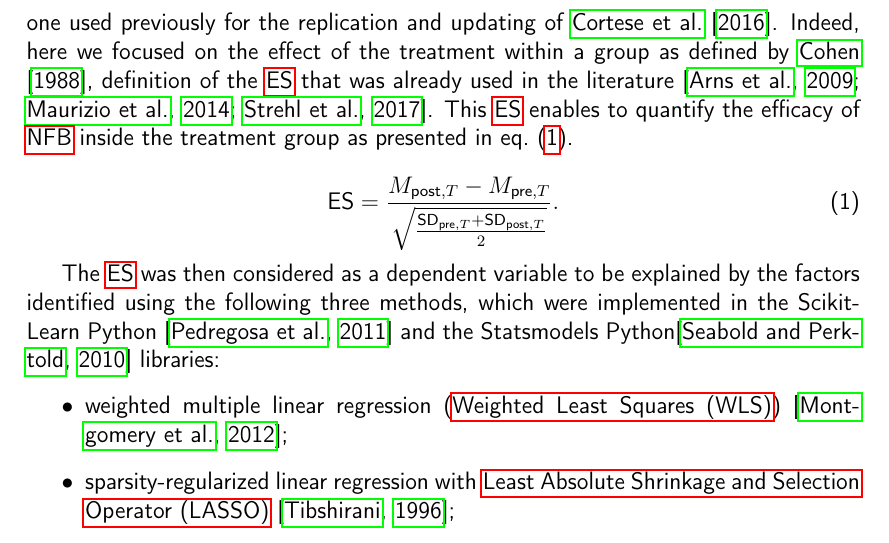
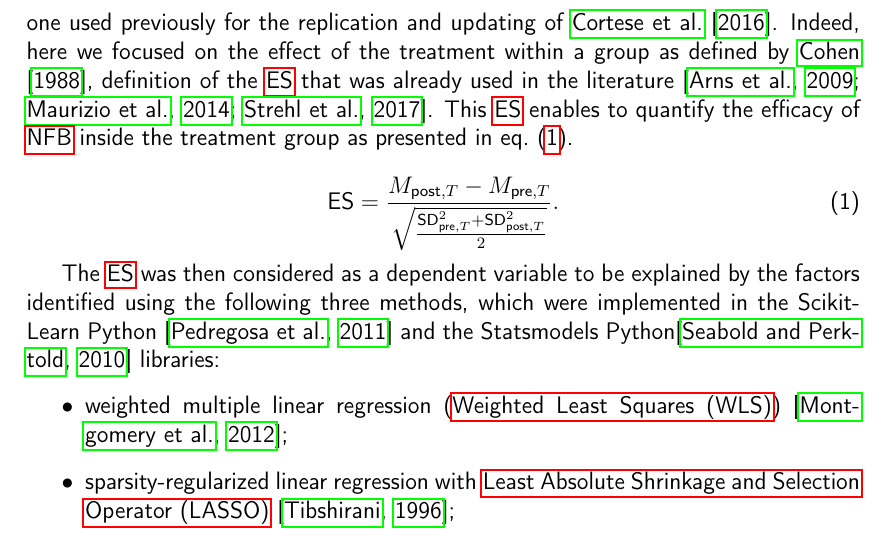
Before and after one commit to abussalb/meta-analysis-statistical-tools, a LaTeX paper (Documentation/manuscript.tex, which reads Documentation/materials_and_methods.tex): part of page 7 of 29, cut so that both start at the same text. Compiled offline with pdfLaTeX.

Commit message:
little error fixed in ES equation

```diff
--- a/Documentation/materials_and_methods.tex
+++ b/Documentation/materials_and_methods.tex
@@ -109,7 +109,7 @@ Strehl2017}. This \gls{es} enables to quantify the efficacy of \gls{nfb} inside
 
 \begin{equation}
 \label{eq:factors_effect_size_within_subject}
-\text{ES} = \frac{M_{\text{post},T} - M_{\text{pre},T}}  { \sqrt{ \frac{\text{SD}_{\text{pre},T} + \text{SD}_{\text{post},T}} {2} } }.
+\text{ES} = \frac{M_{\text{post},T} - M_{\text{pre},T}}  { \sqrt{ \frac{\text{SD}_{\text{pre},T}^2 + \text{SD}_{\text{post},T}^2 } {2} } }.
 \end{equation}
 
 The \gls{es} was then considered as a dependent variable to be explained by the factors identified using the following three methods, which were
```
